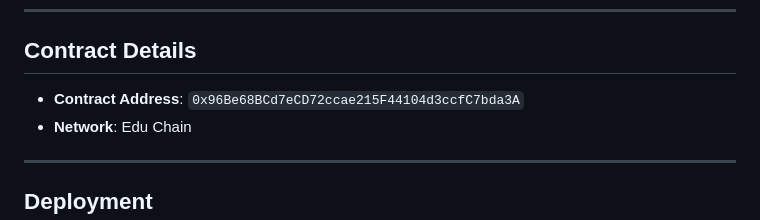
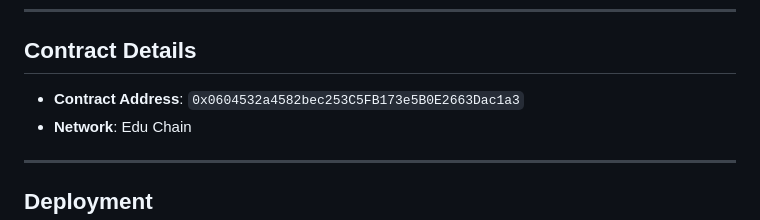
Before and after one commit to Anupama71/Find_A_Friend_educhain, a Markdown page: README.md, the part around one of its changes. GitHub-like rendering.

```diff
--- a/README.md
+++ b/README.md
@@ -17,7 +17,7 @@
 
 ## Contract Details
 
-- **Contract Address**: `0x96Be68BCd7eCD72ccae215F44104d3ccfC7bda3A`
+- **Contract Address**: `0x0604532a4582bec253C5FB173e5B0E2663Dac1a3`
 - **Network**: Edu Chain
 
 ---
```
Also changed, not shown: other parts of README.md (+1 -1 lines).
